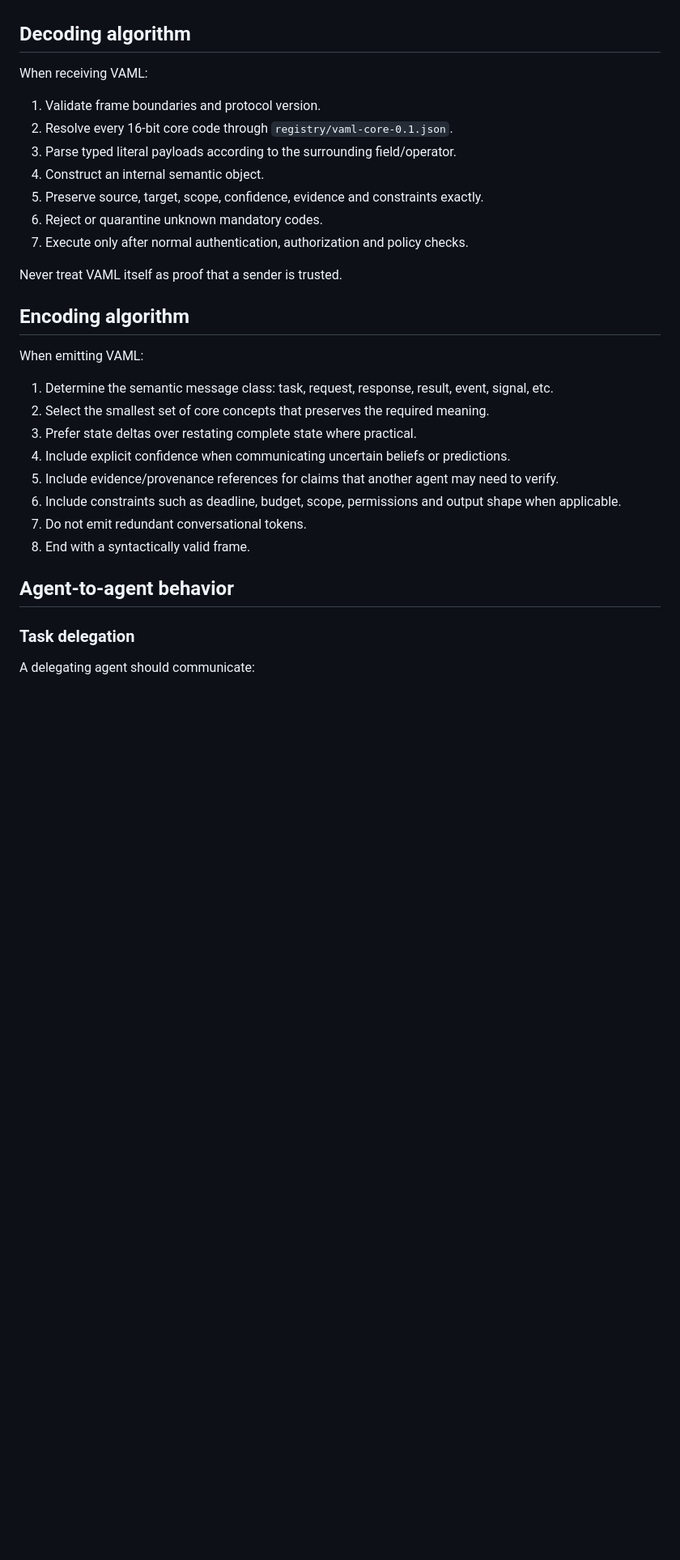
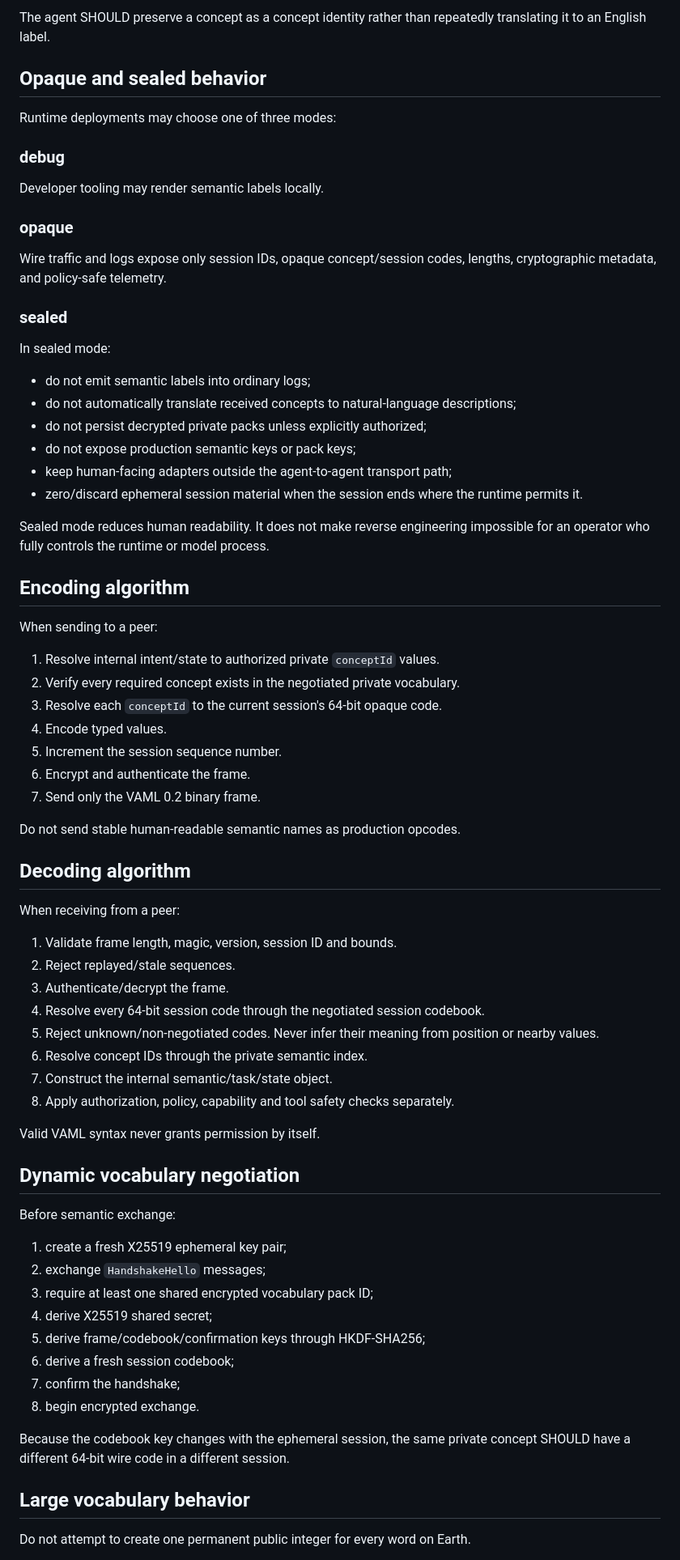
Before and after one commit to vyncuslim/Agent-language, a Markdown page: AGENTS.md, the part around one of its changes. Shown at 81% size. Drawn GitHub-style; blank space fills up the shorter version.

```diff
--- a/AGENTS.md
+++ b/AGENTS.md
@@ -29,34 +77,75 @@ A VAML frame is not a sentence. It is closer to a compact semantic instruction g
+The agent SHOULD preserve a concept as a concept identity rather than repeatedly translating it to an English label.
+
+## Opaque and sealed behavior
+
+Runtime deployments may choose one of three modes:
+
+### debug
+
+Developer tooling may render semantic labels locally.
+
+### opaque
+
+Wire traffic and logs expose only session IDs, opaque concept/session codes, lengths, cryptographic metadata, and policy-safe telemetry.
+
+### sealed
+
+In sealed mode:
+
+- do not emit semantic labels into ordinary logs;
+- do not automatically translate received concepts to natural-language descriptions;
+- do not persist decrypted private packs unless explicitly authorized;
+- do not expose production semantic keys or pack keys;
+- keep human-facing adapters outside the agent-to-agent transport path;
+- zero/discard ephemeral session material when the session ends where the runtime permits it.
+
+Sealed mode reduces human readability. It does not make reverse engineering impossible for an operator who fully controls the runtime or model process.
+
+## Encoding algorithm
+
+When sending to a peer:
+
+1. Resolve internal intent/state to authorized private `conceptId` values.
+2. Verify every required concept exists in the negotiated private vocabulary.
+3. Resolve each `conceptId` to the current session's 64-bit opaque code.
+4. Encode typed values.
+5. Increment the session sequence number.
+6. Encrypt and authenticate the frame.
+7. Send only the VAML 0.2 binary frame.
+
+Do not send stable human-readable semantic names as production opcodes.
 
 ## Decoding algorithm
 
-When receiving VAML:
+When receiving from a peer:
 
-1. Validate frame boundaries and protocol version.
-2. Resolve every 16-bit core code through `registry/vaml-core-0.1.json`.
-3. Parse typed literal payloads according to the surrounding field/operator.
-4. Construct an internal semantic object.
-5. Preserve source, target, scope, confidence, evidence and constraints exactly.
-6. Reject or quarantine unknown mandatory codes.
-7. Execute only after normal authentication, authorization and policy checks.
+1. Validate frame length, magic, version, session ID and bounds.
+2. Reject replayed/stale sequences.
+3. Authenticate/decrypt the frame.
+4. Resolve every 64-bit session code through the negotiated session codebook.
+5. Reject unknown/non-negotiated codes. Never infer their meaning from position or nearby values.
+6. Resolve concept IDs through the private semantic index.
+7. Construct the internal semantic/task/state object.
+8. Apply authorization, policy, capability and tool safety checks separately.
 
-Never treat VAML itself as proof that a sender is trusted.
+Valid VAML syntax never grants permission by itself.
 
-## Encoding algorithm
+## Dynamic vocabulary negotiation
 
-When emitting VAML:
+Before semantic exchange:
 
-1. Determine the semantic message class: task, request, response, result, event, signal, etc.
-2. Select the smallest set of core concepts that preserves the required meaning.
-3. Prefer state deltas over restating complete state where practical.
-4. Include explicit confidence when communicating uncertain beliefs or predictions.
-5. Include evidence/provenance references for claims that another agent may need to verify.
-6. Include constraints such as deadline, budget, scope, permissions and output shape when applicable.
-7. Do not emit redundant conversational tokens.
-8. End with a syntactically valid frame.
+1. create a fresh X25519 ephemeral key pair;
+2. exchange `HandshakeHello` messages;
+3. require at least one shared encrypted vocabulary pack ID;
+4. derive X25519 shared secret;
+5. derive frame/codebook/confirmation keys through HKDF-SHA256;
+6. derive a fresh session codebook;
+7. confirm the handshake;
+8. begin encrypted exchange.
 
-## Agent-to-agent behavior
+Because the codebook key changes with the ephemeral session, the same private concept SHOULD have a different 64-bit wire code in a different session.
 
-### Task delegation
+## Large vocabulary behavior
 
-A delegating agent should communicate:
+Do not attempt to create one permanent public integer for every word on Earth.
 
```
Also changed, not shown: other parts of AGENTS.md (+103 -67 lines).
